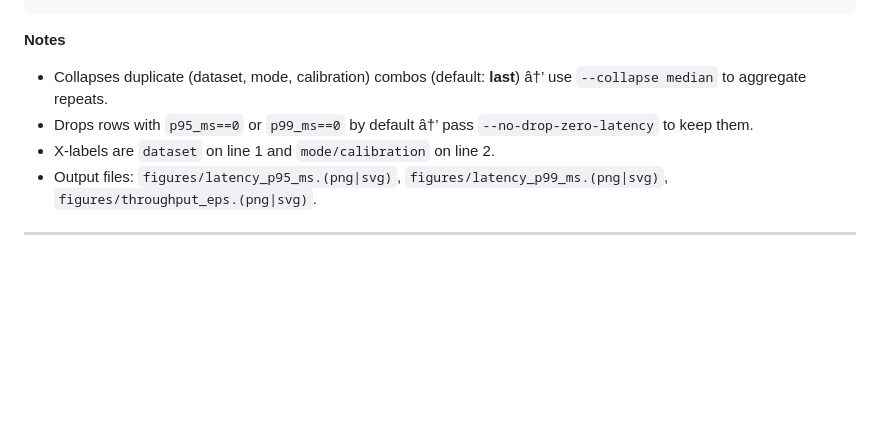
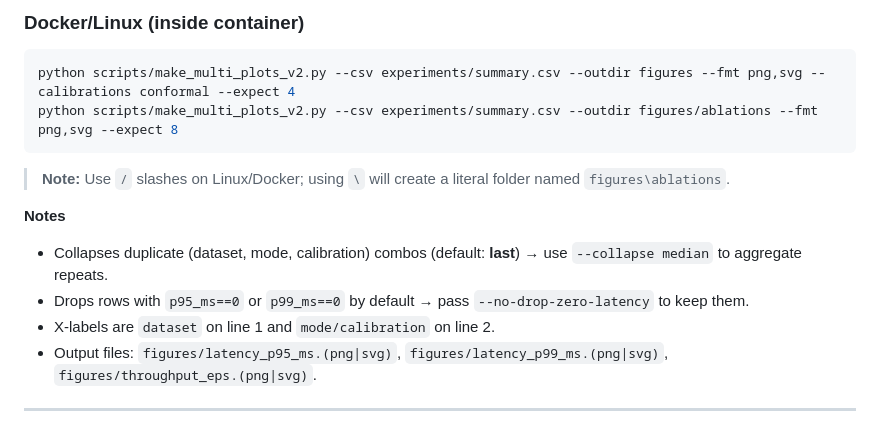
Before and after one commit to felipearche/log-project, a Markdown page: docs/HOWTO.md, the part around one of its changes. Rendered like a GitHub page; blank space fills up the shorter version.

````diff
--- a/docs/HOWTO.md
+++ b/docs/HOWTO.md
@@ -76,8 +76,17 @@ python scripts\make_multi_plots_v2.py --csv experiments\summary.csv --outdir fig
 ```
 
+### Docker/Linux (inside container)
+```bash
+python scripts/make_multi_plots_v2.py --csv experiments/summary.csv --outdir figures --fmt png,svg --calibrations conformal --expect 4
+python scripts/make_multi_plots_v2.py --csv experiments/summary.csv --outdir figures/ablations --fmt png,svg --expect 8
+```
+
+> **Note:** Use `/` slashes on Linux/Docker; using `\` will create a literal folder named `figures\ablations`.
+
+
 **Notes**
-- Collapses duplicate (dataset, mode, calibration) combos (default: **last**) â†’ use `--collapse median` to aggregate repeats.
-- Drops rows with `p95_ms==0` or `p99_ms==0` by default â†’ pass `--no-drop-zero-latency` to keep them.
+- Collapses duplicate (dataset, mode, calibration) combos (default: **last**) → use `--collapse median` to aggregate repeats.
+- Drops rows with `p95_ms==0` or `p99_ms==0` by default → pass `--no-drop-zero-latency` to keep them.
 - X‑labels are `dataset` on line 1 and `mode/calibration` on line 2.
 - Output files: `figures/latency_p95_ms.(png|svg)`, `figures/latency_p99_ms.(png|svg)`, `figures/throughput_eps.(png|svg)`.
 
````
Also changed, not shown: other parts of docs/HOWTO.md (+56 -4 lines).
